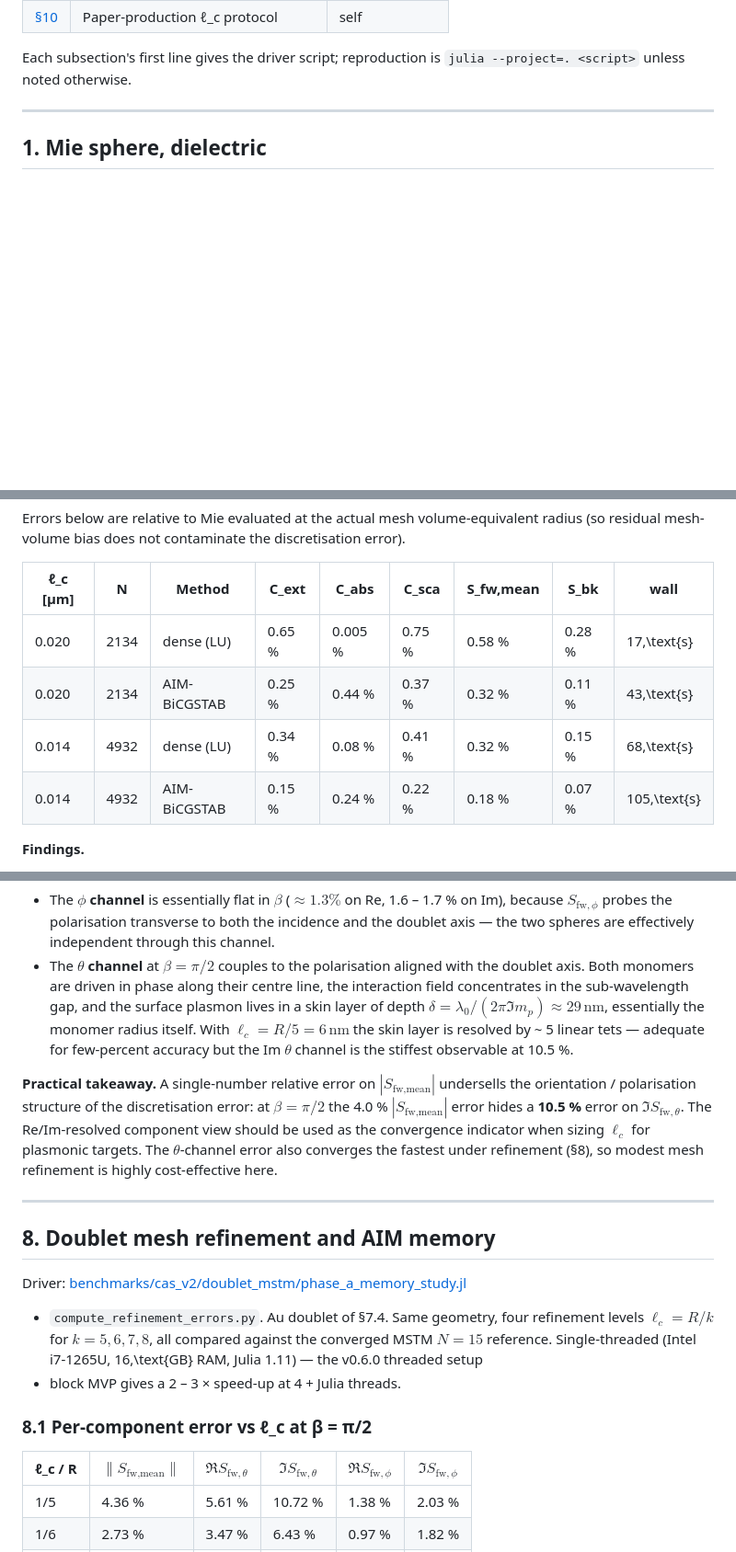
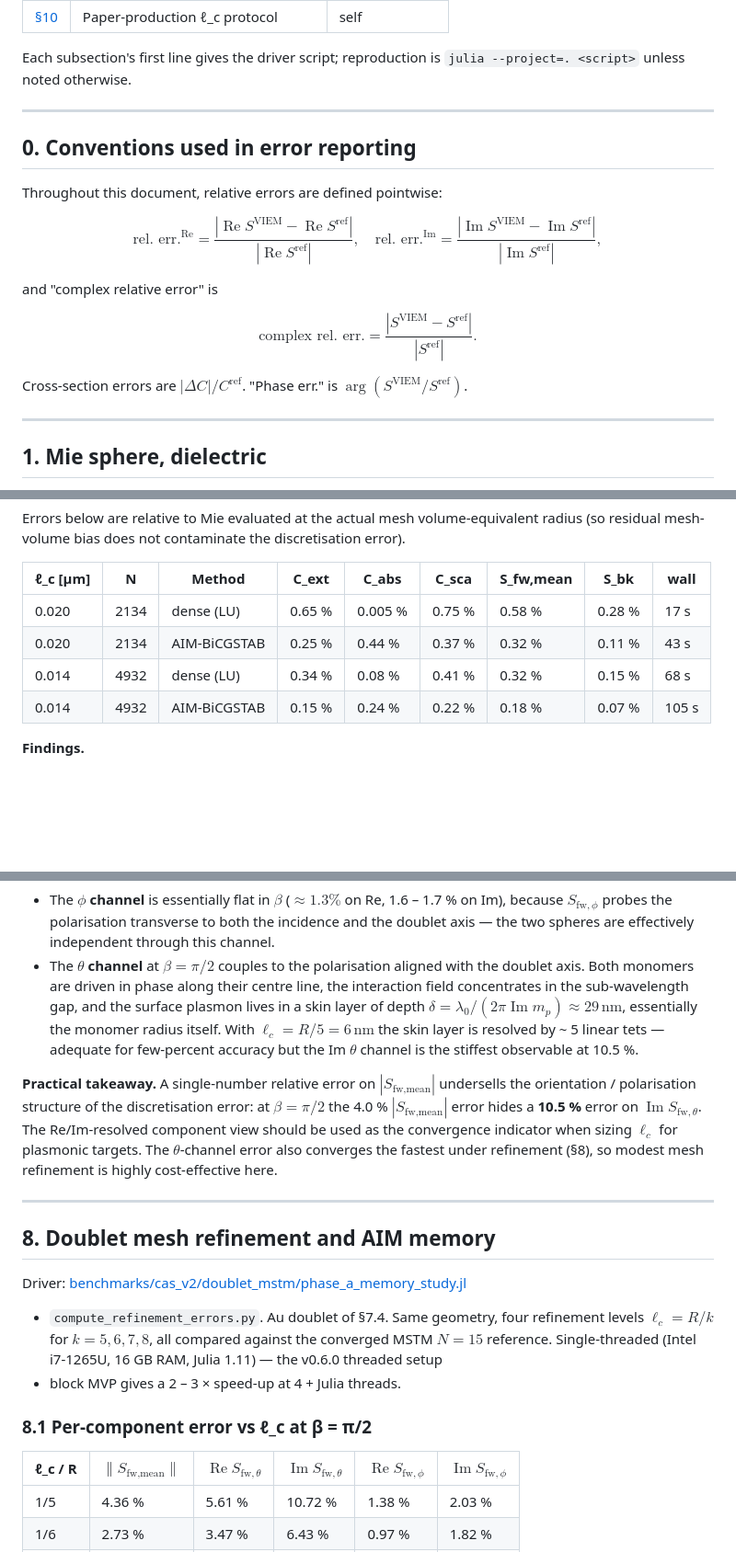
Before and after one commit to NobuhiroMoteki/block-VIEM.jl, a Markdown page: docs/benchmark_results.md, 3 parts joined by grey strips. Shown at 92% size. GitHub-like rendering; blank space fills up the shorter version.

```diff
--- a/docs/benchmark_results.md
+++ b/docs/benchmark_results.md
@@ -30,6 +31,31 @@ Per-section quick navigation:
 
 Each subsection's first line gives the driver script; reproduction
 is `julia --project=. <script>` unless noted otherwise.
+
+---
+
+
+## 0. Conventions used in error reporting
+
+Throughout this document, relative errors are defined pointwise:
+
+$$
+\text{rel. err.}^{\operatorname{Re}} =
+\frac{|\operatorname{Re} S^\text{VIEM} - \operatorname{Re} S^\text{ref}|}{|\operatorname{Re} S^\text{ref}|}, \quad
+\text{rel. err.}^{\operatorname{Im}} =
+\frac{|\operatorname{Im} S^\text{VIEM} - \operatorname{Im} S^\text{ref}|}{|\operatorname{Im} S^\text{ref}|},
+$$
+
+and "complex relative error" is
+
+$$
+\text{complex rel. err.} =
+\frac{|S^\text{VIEM} - S^\text{ref}|}{|S^\text{ref}|}.
+$$
+
+Cross-section errors are
+$|\Delta C| / C^\text{ref}$. "Phase err." is
+$\arg(S^\text{VIEM} / S^\text{ref})$.
 
 ---
 
@@ -90,10 +116,10 @@ contaminate the discretisation error).
 
 | ℓ_c [μm] | N    | Method       | C_ext  | C_abs  | C_sca  | S_fw,mean | S_bk   | wall  |
 | -------- | ---- | ------------ | ------ | ------ | ------ | --------- | ------ | ----- |
-| 0.020    | 2134 | dense (LU)   | 0.65 % | 0.005 % | 0.75 % | 0.58 %    | 0.28 % | 17\,\text{s}  |
-| 0.020    | 2134 | AIM-BiCGSTAB | 0.25 % | 0.44 % | 0.37 % | 0.32 %    | 0.11 % | 43\,\text{s}  |
-| 0.014    | 4932 | dense (LU)   | 0.34 % | 0.08 % | 0.41 % | 0.32 %    | 0.15 % | 68\,\text{s}  |
-| 0.014    | 4932 | AIM-BiCGSTAB | 0.15 % | 0.24 % | 0.22 % | 0.18 %    | 0.07 % | 105\,\text{s} |
+| 0.020    | 2134 | dense (LU)   | 0.65 % | 0.005 % | 0.75 % | 0.58 %    | 0.28 % | 17 s  |
+| 0.020    | 2134 | AIM-BiCGSTAB | 0.25 % | 0.44 % | 0.37 % | 0.32 %    | 0.11 % | 43 s  |
+| 0.014    | 4932 | dense (LU)   | 0.34 % | 0.08 % | 0.41 % | 0.32 %    | 0.15 % | 68 s  |
+| 0.014    | 4932 | AIM-BiCGSTAB | 0.15 % | 0.24 % | 0.22 % | 0.18 %    | 0.07 % | 105 s |
 
 **Findings.**
 
@@ -422,7 +448,7 @@ error.
   driven in phase along their centre line, the interaction field
   concentrates in the sub-wavelength gap, and the surface plasmon
   lives in a skin layer of depth
-  $\delta = \lambda_0/(2\pi \Im m_p) \approx 29\,\text{nm}$,
+  $\delta = \lambda_0/(2\pi \operatorname{Im} m_p) \approx 29\,\text{nm}$,
   essentially the monomer radius itself. With
   $\ell_c = R/5 = 6\,\text{nm}$ the skin layer is resolved
   by ~ 5 linear tets — adequate for few-percent accuracy but the
@@ -432,7 +458,7 @@ error.
 $|S_\text{fw,mean}|$ undersells the orientation / polarisation
 structure of the discretisation error: at $\beta = \pi/2$ the
 4.0 % $|S_\text{fw,mean}|$ error hides a **10.5 %** error on
-$\Im S_{\text{fw},\theta}$. The Re/Im-resolved component view
+$\operatorname{Im} S_{\text{fw},\theta}$. The Re/Im-resolved component view
 should be used as the convergence indicator when sizing $\ell_c$
 for plasmonic targets. The $\theta$-channel error also converges
 the fastest under refinement (§8), so modest mesh refinement is
@@ -448,12 +474,12 @@ Driver:
 geometry, four refinement levels $\ell_c = R/k$ for
 $k = 5, 6, 7, 8$, all compared against the converged MSTM
 $N = 15$ reference. Single-threaded (Intel i7-1265U,
-16\,\text{GB} RAM, Julia 1.11) — the v0.6.0 threaded setup
+16 GB RAM, Julia 1.11) — the v0.6.0 threaded setup
 + block MVP gives a 2 – 3 × speed-up at 4 + Julia threads.
 
 ### 8.1 Per-component error vs ℓ_c at β = π/2
 
-| ℓ_c / R | $\|S_\text{fw,mean}\|$ | $\Re S_{\text{fw},\theta}$ | $\Im S_{\text{fw},\theta}$ | $\Re S_{\text{fw},\phi}$ | $\Im S_{\text{fw},\phi}$ |
+| ℓ_c / R | $\|S_\text{fw,mean}\|$ | $\operatorname{Re} S_{\text{fw},\theta}$ | $\operatorname{Im} S_{\text{fw},\theta}$ | $\operatorname{Re} S_{\text{fw},\phi}$ | $\operatorname{Im} S_{\text{fw},\phi}$ |
 | ------- | ----- | ----- | ------ | ----- | ----- |
 | 1/5     | 4.36 %| 5.61 %| 10.72 %| 1.38 %| 2.03 %|
 | 1/6     | 2.73 %| 3.47 %|  6.43 %| 0.97 %| 1.82 %|
```
Also changed, not shown: other parts of docs/benchmark_results.md (+29 -50 lines).
